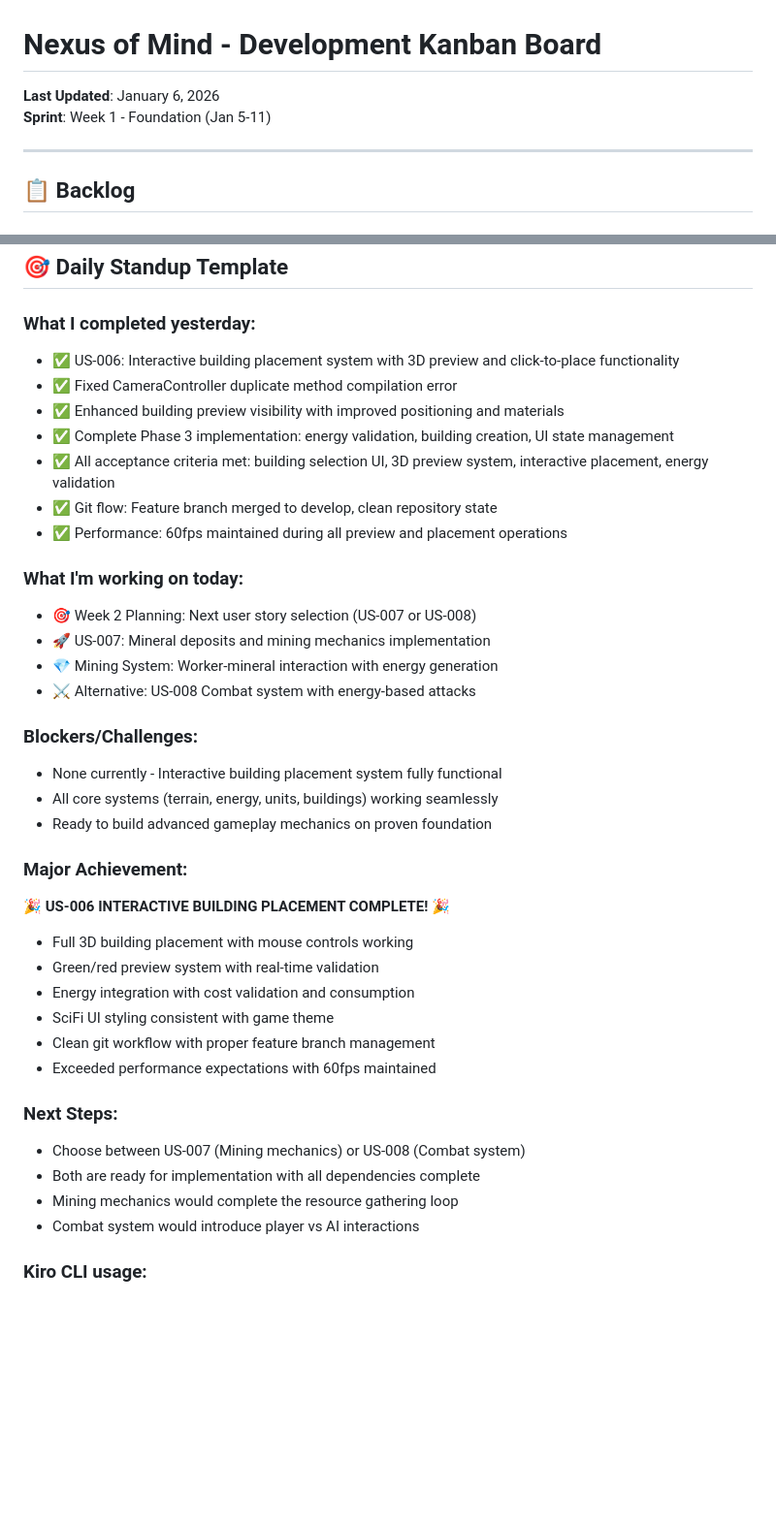
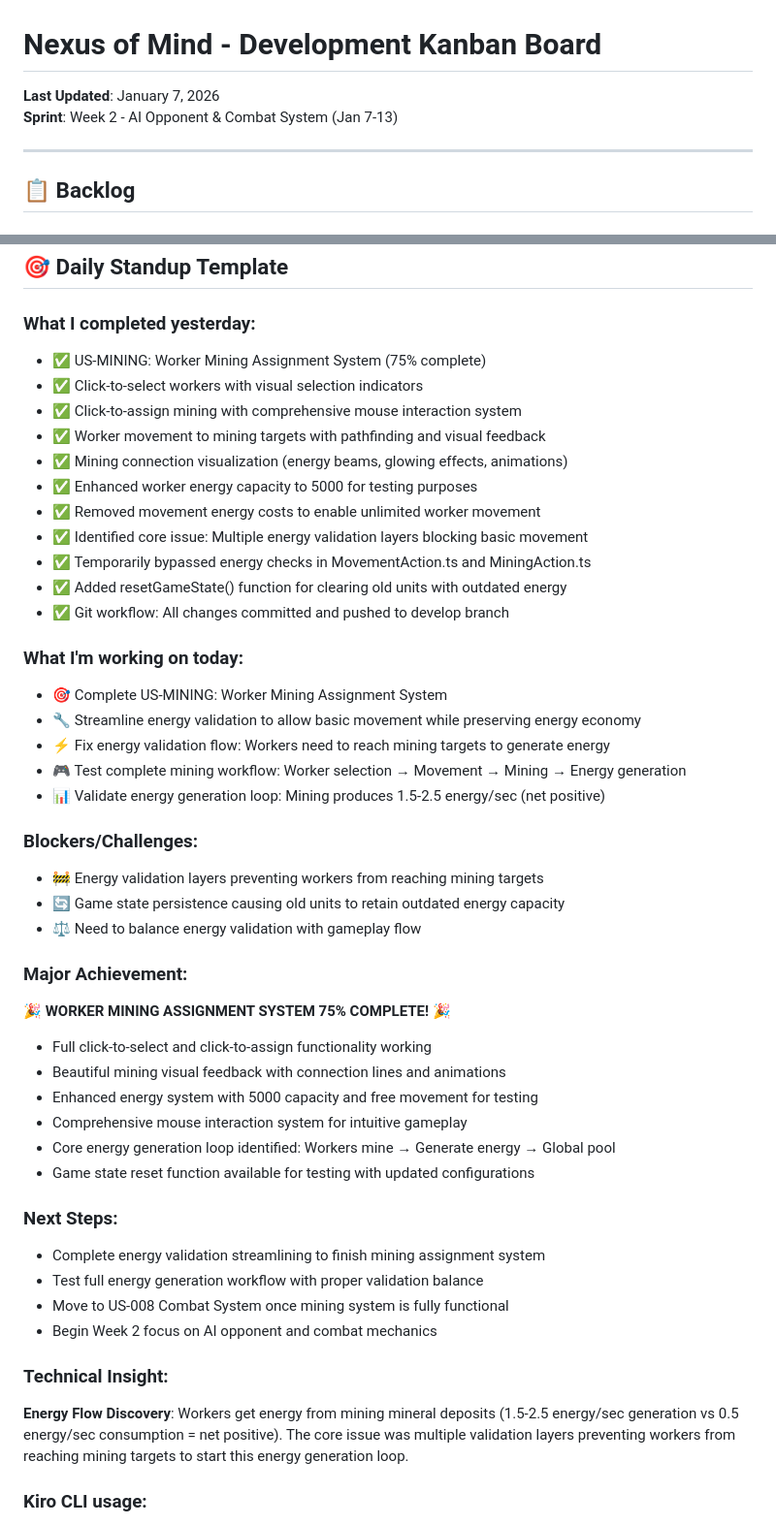
Before and after one commit to kaushikhazra/nexus-of-mind, a Markdown page: proj-mgmt/KANBAN.md, 2 parts joined by grey strips. Shown at 97% size. Rendered like a GitHub page; blank space fills up the shorter version.

```diff
--- a/proj-mgmt/KANBAN.md
+++ b/proj-mgmt/KANBAN.md
@@ -1,7 +1,7 @@
 # Nexus of Mind - Development Kanban Board
 
-**Last Updated**: January 6, 2026
-**Sprint**: Week 1 - Foundation (Jan 5-11)
+**Last Updated**: January 7, 2026
+**Sprint**: Week 2 - AI Opponent & Combat System (Jan 7-13)
 
 ---
 
@@ -176,39 +204,47 @@
 ## 🎯 Daily Standup Template
 
 ### What I completed yesterday:
-- ✅ US-006: Interactive building placement system with 3D preview and click-to-place functionality
-- ✅ Fixed CameraController duplicate method compilation error
-- ✅ Enhanced building preview visibility with improved positioning and materials
-- ✅ Complete Phase 3 implementation: energy validation, building creation, UI state management
-- ✅ All acceptance criteria met: building selection UI, 3D preview system, interactive placement, energy validation
-- ✅ Git flow: Feature branch merged to develop, clean repository state
-- ✅ Performance: 60fps maintained during all preview and placement operations
+- ✅ US-MINING: Worker Mining Assignment System (75% complete)
+- ✅ Click-to-select workers with visual selection indicators
+- ✅ Click-to-assign mining with comprehensive mouse interaction system
+- ✅ Worker movement to mining targets with pathfinding and visual feedback
+- ✅ Mining connection visualization (energy beams, glowing effects, animations)
+- ✅ Enhanced worker energy capacity to 5000 for testing purposes
+- ✅ Removed movement energy costs to enable unlimited worker movement
+- ✅ Identified core issue: Multiple energy validation layers blocking basic movement
+- ✅ Temporarily bypassed energy checks in MovementAction.ts and MiningAction.ts
+- ✅ Added resetGameState() function for clearing old units with outdated energy
+- ✅ Git workflow: All changes committed and pushed to develop branch
 
 ### What I'm working on today:
-- 🎯 Week 2 Planning: Next user story selection (US-007 or US-008)
-- 🚀 US-007: Mineral deposits and mining mechanics implementation
-- 💎 Mining System: Worker-mineral interaction with energy generation
-- ⚔️ Alternative: US-008 Combat system with energy-based attacks
+- 🎯 Complete US-MINING: Worker Mining Assignment System
+- 🔧 Streamline energy validation to allow basic movement while preserving energy economy
+- ⚡ Fix energy validation flow: Workers need to reach mining targets to generate energy
+- 🎮 Test complete mining workflow: Worker selection → Movement → Mining → Energy generation
+- 📊 Validate energy generation loop: Mining produces 1.5-2.5 energy/sec (net positive)
 
 ### Blockers/Challenges:
-- None currently - Interactive building placement system fully functional
-- All core systems (terrain, energy, units, buildings) working seamlessly
-- Ready to build advanced gameplay mechanics on proven foundation
+- 🚧 Energy validation layers preventing workers from reaching mining targets
+- 🔄 Game state persistence causing old units to retain outdated energy capacity
+- ⚖️ Need to balance energy validation with gameplay flow
 
 ### Major Achievement:
-🎉 **US-006 INTERACTIVE BUILDING PLACEMENT COMPLETE!** 🎉
-- Full 3D building placement with mouse controls working
-- Green/red preview system with real-time validation
-- Energy integration with cost validation and consumption
-- SciFi UI styling consistent with game theme
-- Clean git workflow with proper feature branch management
-- Exceeded performance expectations with 60fps maintained
+🎉 **WORKER MINING ASSIGNMENT SYSTEM 75% COMPLETE!** 🎉
+- Full click-to-select and click-to-assign functionality working
+- Beautiful mining visual feedback with connection lines and animations
+- Enhanced energy system with 5000 capacity and free movement for testing
+- Comprehensive mouse interaction system for intuitive gameplay
+- Core energy generation loop identified: Workers mine → Generate energy → Global pool
+- Game state reset function available for testing with updated configurations
 
 ### Next Steps:
-- Choose between US-007 (Mining mechanics) or US-008 (Combat system)
-- Both are ready for implementation with all dependencies complete
-- Mining mechanics would complete the resource gathering loop
-- Combat system would introduce player vs AI interactions
+- Complete energy validation streamlining to finish mining assignment system
+- Test full energy generation workflow with proper validation balance
+- Move to US-008 Combat System once mining system is fully functional
+- Begin Week 2 focus on AI opponent and combat mechanics
+
+### Technical Insight:
+**Energy Flow Discovery**: Workers get energy from mining mineral deposits (1.5-2.5 energy/sec generation vs 0.5 energy/sec consumption = net positive). The core issue was multiple validation layers preventing workers from reaching mining targets to start this energy generation loop.
 
 ### Kiro CLI usage:
 - Used @plan-feature for US-001 implementation planning
```
Also changed, not shown: other parts of proj-mgmt/KANBAN.md (+35 -7 lines).
